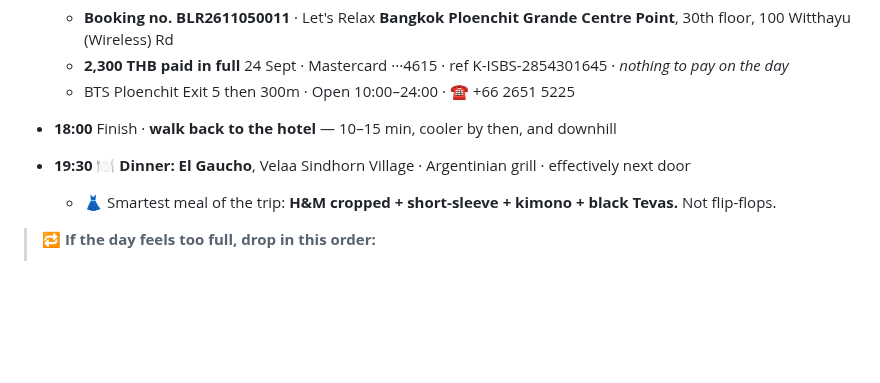
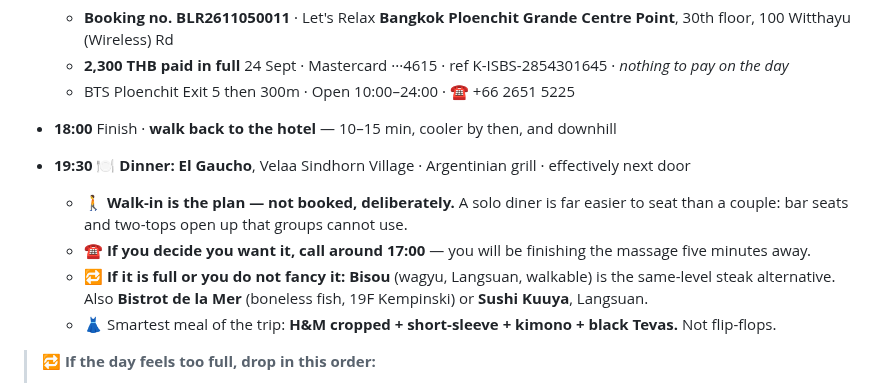
Before and after one commit to galexv400-ctrl/alex-travel-china, a Markdown page: travel/china-2026/bangkok-itinerary.md, the part around the change. Rendered like a GitHub page; blank space fills up the shorter version.

Commit message:
El Gaucho: walk-in as the plan, with alternatives

```diff
--- a/travel/china-2026/bangkok-itinerary.md
+++ b/travel/china-2026/bangkok-itinerary.md
@@ -71,6 +71,9 @@
   - BTS Ploenchit Exit 5 then 300m · Open 10:00–24:00 · ☎ +66 2651 5225
 - **18:00** Finish · **walk back to the hotel** — 10–15 min, cooler by then, and downhill
 - **19:30** 🍽 **Dinner: El Gaucho**, Velaa Sindhorn Village · Argentinian grill · effectively next door
+  - 🚶 **Walk-in is the plan — not booked, deliberately.** A solo diner is far easier to seat than a couple: bar seats and two-tops open up that groups cannot use.
+  - ☎ **If you decide you want it, call around 17:00** — you will be finishing the massage five minutes away.
+  - 🔁 **If it is full or you do not fancy it:** **Bisou** (wagyu, Langsuan, walkable) is the same-level steak alternative. Also **Bistrot de la Mer** (boneless fish, 19F Kempinski) or **Sushi Kuuya**, Langsuan.
   - 👗 Smartest meal of the trip: **H&M cropped + short-sleeve + kimono + black Tevas.** Not flip-flops.
 
 > 🔁 **If the day feels too full, drop in this order:**
```
